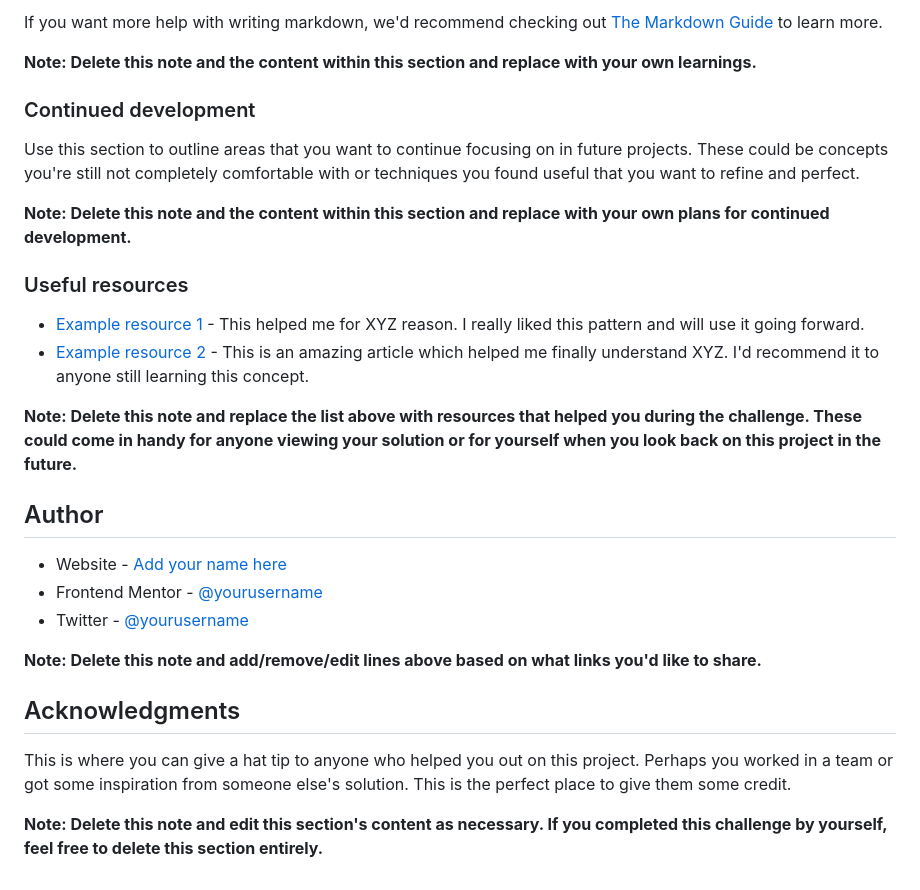
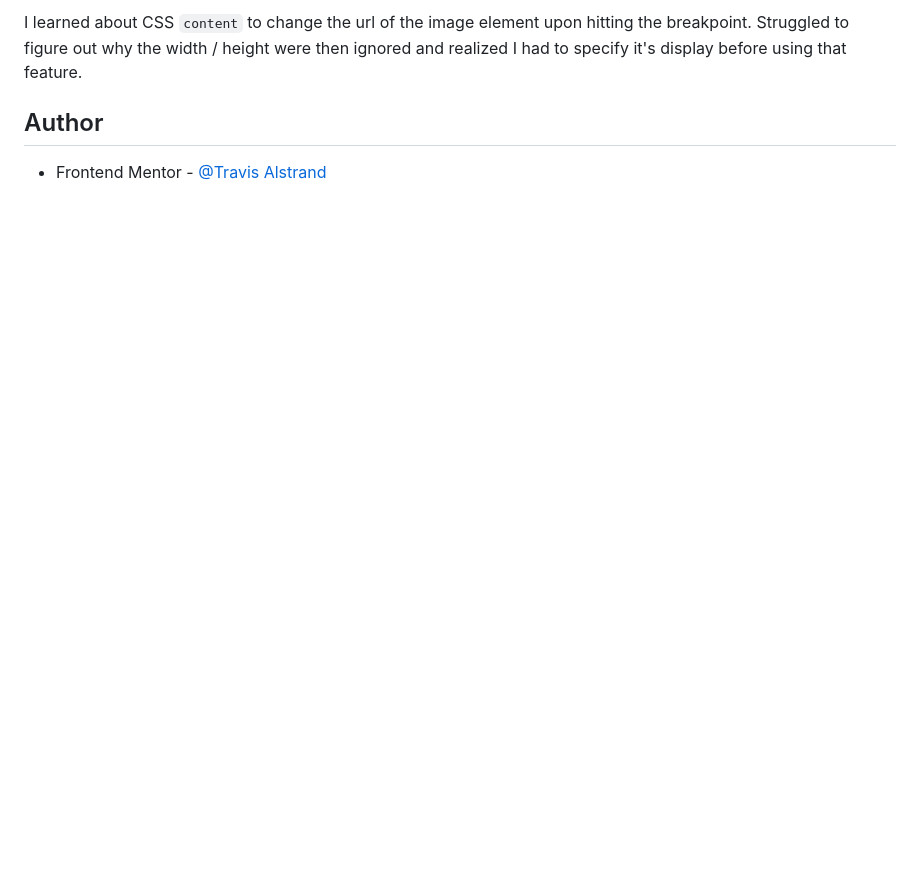
Before and after one commit to TravisAlstrand/FEM-product-preview-card-component, a Markdown page: README-template.md, the part around the change printed below. GitHub-like rendering; blank space fills up the shorter version.

```diff
--- a/README-template.md
+++ b/README-template.md
@@ -76,30 +49,5 @@ const proudOfThisFunc = () => {
-If you want more help with writing markdown, we'd recommend checking out [The Markdown Guide](https://www.markdownguide.org/) to learn more.
-
-**Note: Delete this note and the content within this section and replace with your own learnings.**
-
-### Continued development
-
-Use this section to outline areas that you want to continue focusing on in future projects. These could be concepts you're still not completely comfortable with or techniques you found useful that you want to refine and perfect.
-
-**Note: Delete this note and the content within this section and replace with your own plans for continued development.**
-
-### Useful resources
-
-- [Example resource 1](https://www.example.com) - This helped me for XYZ reason. I really liked this pattern and will use it going forward.
-- [Example resource 2](https://www.example.com) - This is an amazing article which helped me finally understand XYZ. I'd recommend it to anyone still learning this concept.
-
-**Note: Delete this note and replace the list above with resources that helped you during the challenge. These could come in handy for anyone viewing your solution or for yourself when you look back on this project in the future.**
+I learned about CSS `content` to change the url of the image element upon hitting the breakpoint. Struggled to figure out why the width / height were then ignored and realized I had to specify it's display before using that feature.
 
 ## Author
 
-- Website - [Add your name here](https://www.your-site.com)
-- Frontend Mentor - [@yourusername](https://www.frontendmentor.io/profile/yourusername)
-- Twitter - [@yourusername](https://www.twitter.com/yourusername)
-
-**Note: Delete this note and add/remove/edit lines above based on what links you'd like to share.**
-
-## Acknowledgments
-
-This is where you can give a hat tip to anyone who helped you out on this project. Perhaps you worked in a team or got some inspiration from someone else's solution. This is the perfect place to give them some credit.
-
-**Note: Delete this note and edit this section's content as necessary. If you completed this challenge by yourself, feel free to delete this section entirely.**
+- Frontend Mentor - [@Travis Alstrand](https://www.frontendmentor.io/profile/TravisAlstrand)
```
Also changed, not shown: other parts of README-template.md (+7 -34 lines), style-guide.md (deleted, +0 -35 lines), images/project_screenshot.png (added), 1 other file.
